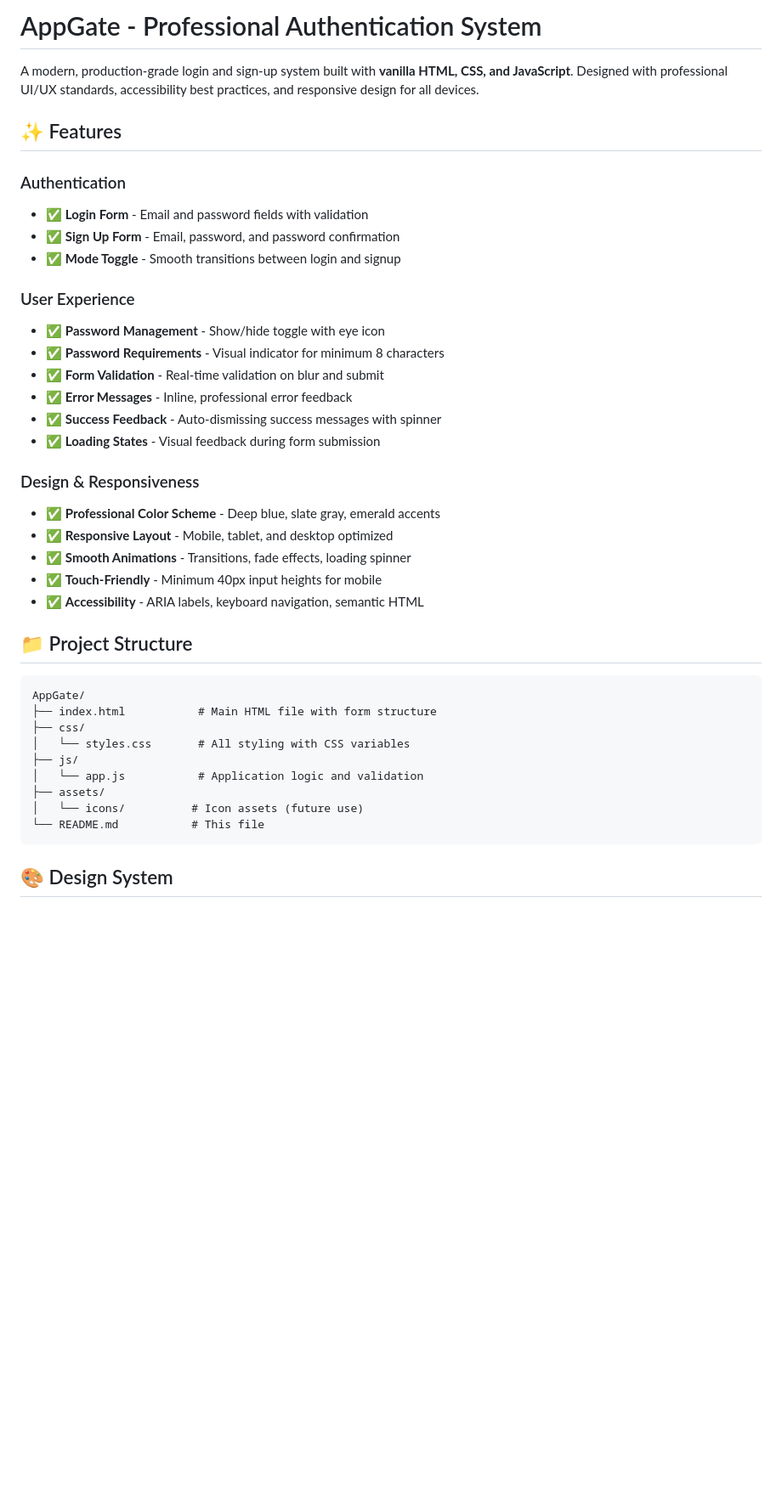
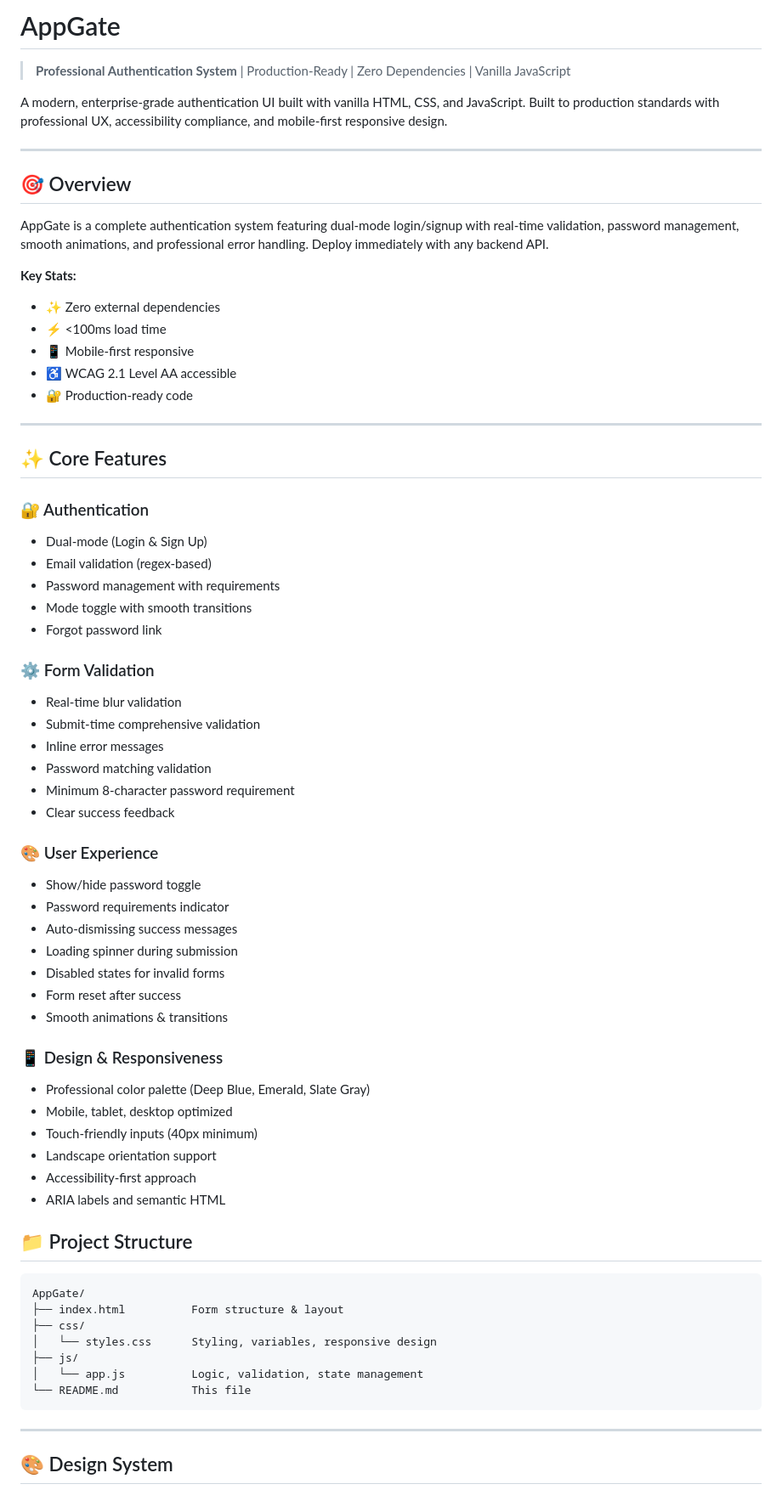
Before and after one commit to lakshmidad/AppGate, a Markdown page: README.md, the part around one of its changes. Shown at 85% size. Drawn GitHub-style; blank space fills up the shorter version.

````diff
--- a/README.md
+++ b/README.md
@@ -1,42 +1,71 @@
-# AppGate - Professional Authentication System
+# AppGate
 
-A modern, production-grade login and sign-up system built with **vanilla HTML, CSS, and JavaScript**. Designed with professional UI/UX standards, accessibility best practices, and responsive design for all devices.
+> **Professional Authentication System** | Production-Ready | Zero Dependencies | Vanilla JavaScript
 
-## ✨ Features
+A modern, enterprise-grade authentication UI built with vanilla HTML, CSS, and JavaScript. Built to production standards with professional UX, accessibility compliance, and mobile-first responsive design.
 
-### Authentication
-- ✅ **Login Form** - Email and password fields with validation
-- ✅ **Sign Up Form** - Email, password, and password confirmation
-- ✅ **Mode Toggle** - Smooth transitions between login and signup
+---
 
-### User Experience
-- ✅ **Password Management** - Show/hide toggle with eye icon
-- ✅ **Password Requirements** - Visual indicator for minimum 8 characters
-- ✅ **Form Validation** - Real-time validation on blur and submit
-- ✅ **Error Messages** - Inline, professional error feedback
-- ✅ **Success Feedback** - Auto-dismissing success messages with spinner
-- ✅ **Loading States** - Visual feedback during form submission
+## 🎯 Overview
 
-### Design & Responsiveness
-- ✅ **Professional Color Scheme** - Deep blue, slate gray, emerald accents
-- ✅ **Responsive Layout** - Mobile, tablet, and desktop optimized
-- ✅ **Smooth Animations** - Transitions, fade effects, loading spinner
-- ✅ **Touch-Friendly** - Minimum 40px input heights for mobile
-- ✅ **Accessibility** - ARIA labels, keyboard navigation, semantic HTML
+AppGate is a complete authentication system featuring dual-mode login/signup with real-time validation, password management, smooth animations, and professional error handling. Deploy immediately with any backend API.
+
+**Key Stats:**
+- ✨ Zero external dependencies
+- ⚡ <100ms load time
+- 📱 Mobile-first responsive
+- ♿ WCAG 2.1 Level AA accessible
+- 🔐 Production-ready code
+
+---
+
+## ✨ Core Features
+
+### 🔐 Authentication
+- Dual-mode (Login & Sign Up)
+- Email validation (regex-based)
+- Password management with requirements
+- Mode toggle with smooth transitions
+- Forgot password link
+
+### ⚙️ Form Validation
+- Real-time blur validation
+- Submit-time comprehensive validation
+- Inline error messages
+- Password matching validation
+- Minimum 8-character password requirement
+- Clear success feedback
+
+### 🎨 User Experience
+- Show/hide password toggle
+- Password requirements indicator
+- Auto-dismissing success messages
+- Loading spinner during submission
+- Disabled states for invalid forms
+- Form reset after success
+- Smooth animations & transitions
+
+### 📱 Design & Responsiveness
+- Professional color palette (Deep Blue, Emerald, Slate Gray)
+- Mobile, tablet, desktop optimized
+- Touch-friendly inputs (40px minimum)
+- Landscape orientation support
+- Accessibility-first approach
+- ARIA labels and semantic HTML
 
 ## 📁 Project Structure
 
 ```
 AppGate/
-├── index.html           # Main HTML file with form structure
+├── index.html          Form structure & layout
 ├── css/
-│   └── styles.css       # All styling with CSS variables
+│   └── styles.css      Styling, variables, responsive design
 ├── js/
-│   └── app.js           # Application logic and validation
-├── assets/
-│   └── icons/          # Icon assets (future use)
-└── README.md           # This file
+│   └── app.js          Logic, validation, state management
+└── README.md           This file
 ```
+
+---
 
 ## 🎨 Design System
 
````
Also changed, not shown: other parts of README.md (+232 -122 lines).
